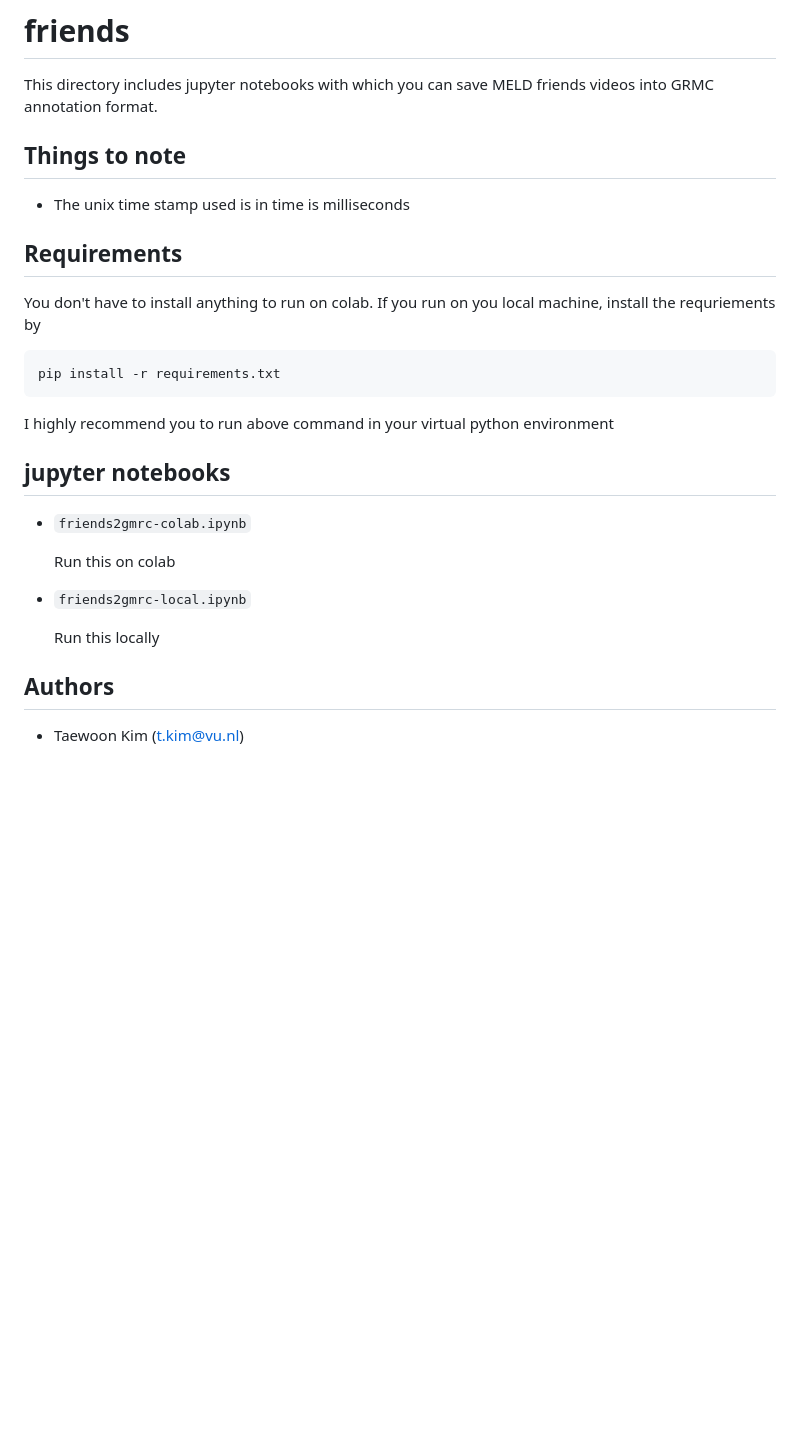
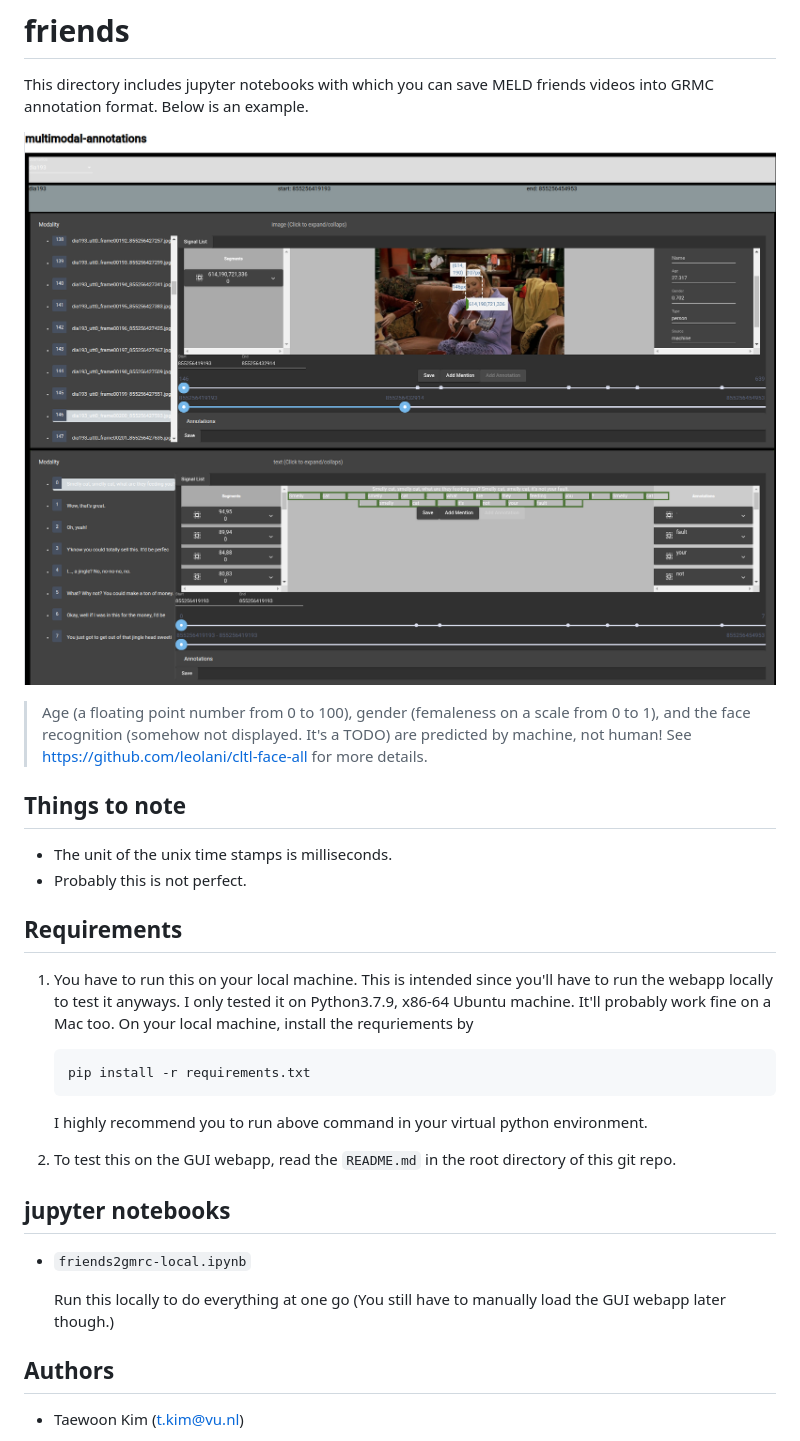
Before and after one commit to leolani/emissor, a Markdown page: friends/README.md, the part around the change. Drawn GitHub-style; pictures changed too: friends/friends2gmrc.png (added); blank space fills up the shorter version.

Commit message:
Finalize friends2gmrc

````diff
--- a/friends/README.md
+++ b/friends/README.md
@@ -1,29 +1,32 @@
 # friends
 
 This directory includes jupyter notebooks with which you can save MELD friends videos into GRMC annotation format.
+Below is an example.
+
+![friends2gmrc example](friends2gmrc.png)
+> Age (a floating point number from 0 to 100), gender (femaleness on a scale from 0 to 1), and the face recognition (somehow not displayed. It's a TODO) are predicted by machine, not human! See https://github.com/leolani/cltl-face-all for more details.
 
 ## Things to note
 
-- The unix time stamp used is in time is milliseconds
+- The unit of the unix time stamps is milliseconds.
+- Probably this is not perfect.
 
 ## Requirements
 
-You don't have to install anything to run on colab. If you run on you local machine, install the requriements by
-```
-pip install -r requirements.txt
-```
-I highly recommend you to run above command in your virtual python environment
+1. You have to run this on your local machine. This is intended since you'll have to run the webapp locally to test it anyways. I only tested it on Python3.7.9, x86-64 Ubuntu machine. It'll probably work fine on a Mac too. On your local machine, install the requriements by
+    ```
+    pip install -r requirements.txt
+    ```
+    I highly recommend you to run above command in your virtual python environment.
+
+1. To test this on the GUI webapp, read the `README.md` in the root directory of this git repo.
 
 
 ## jupyter notebooks
 
-- `friends2gmrc-colab.ipynb`
-
-  Run this on colab
-
 - `friends2gmrc-local.ipynb`
 
-  Run this locally
+  Run this locally to do everything at one go (You still have to manually load the GUI webapp later though.)
 
 ## Authors
 
````
Also changed, not shown: 4 other files.
